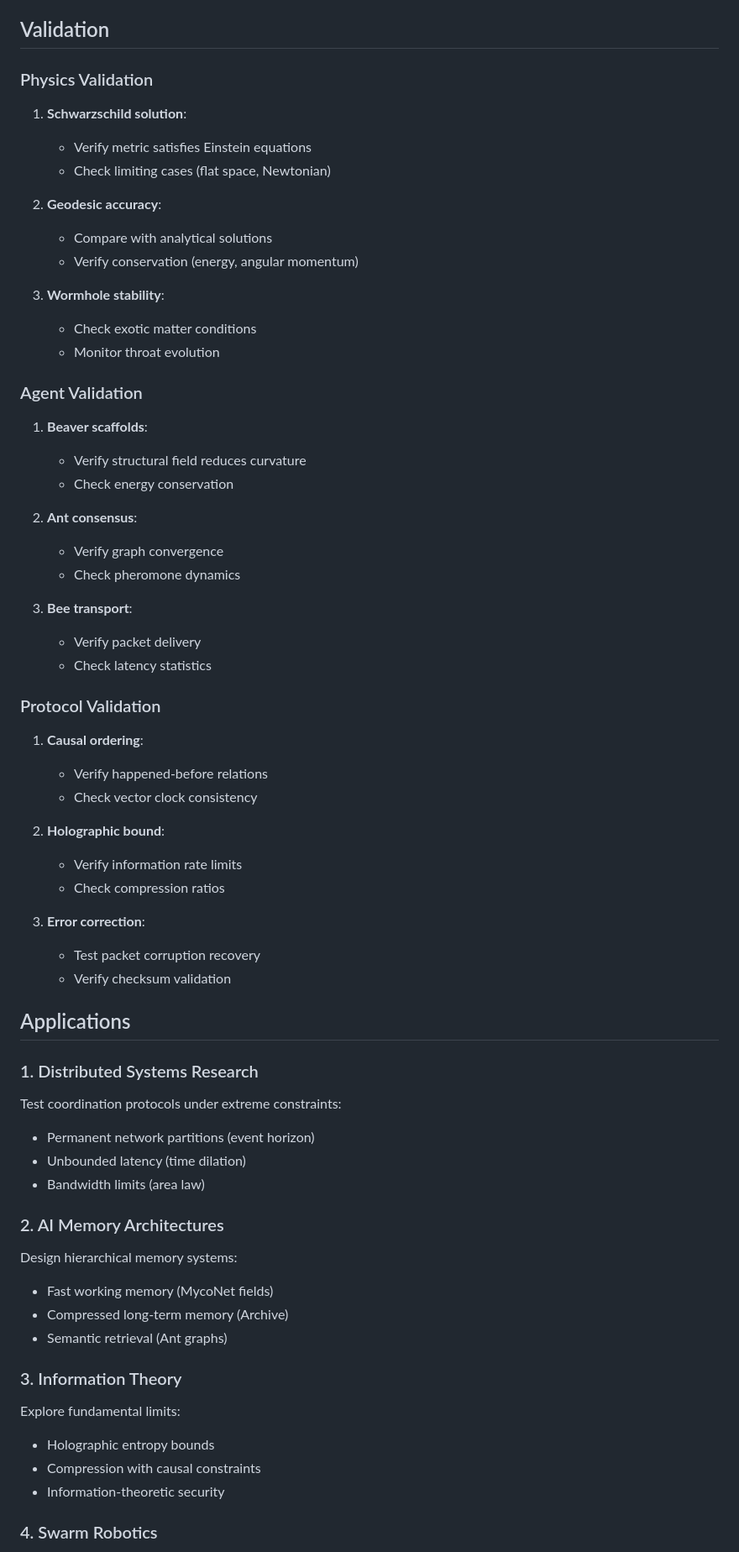
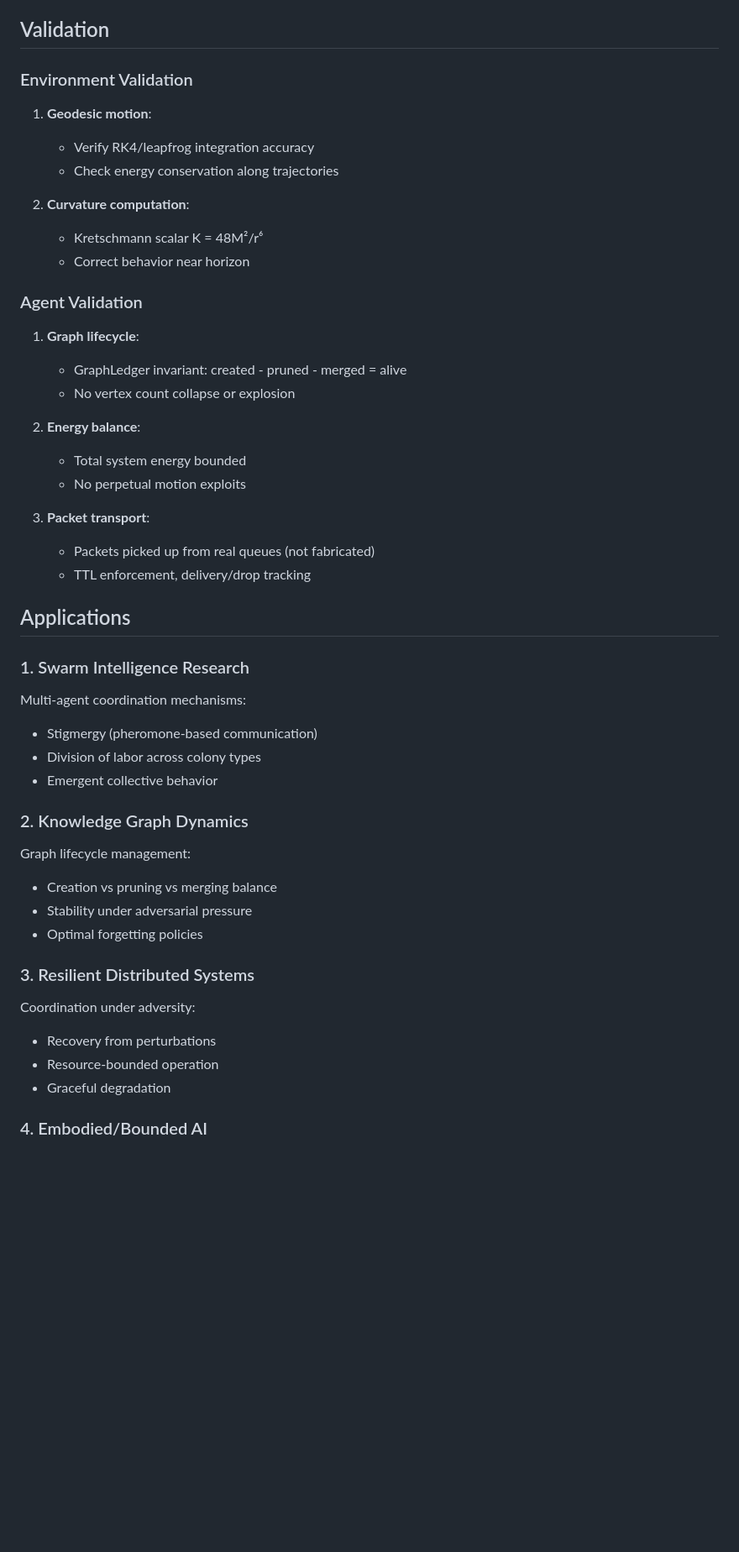
Before and after one commit to DeepakEz/blackhole_archive, a Markdown page: README.md, the part around one of its changes. Shown at 84% size. Rendered like a GitHub page; blank space fills up the shorter version.

```diff
--- a/README.md
+++ b/README.md
@@ -449,70 +396,52 @@ viz.plot_energy_evolution()  # Plot agent energy over time
 
 ## Validation
 
-### Physics Validation
+### Environment Validation
 
-1. **Schwarzschild solution**:
-   - Verify metric satisfies Einstein equations
-   - Check limiting cases (flat space, Newtonian)
+1. **Geodesic motion**:
+   - Verify RK4/leapfrog integration accuracy
+   - Check energy conservation along trajectories
 
-2. **Geodesic accuracy**:
-   - Compare with analytical solutions
-   - Verify conservation (energy, angular momentum)
-
-3. **Wormhole stability**:
-   - Check exotic matter conditions
-   - Monitor throat evolution
+2. **Curvature computation**:
+   - Kretschmann scalar K = 48M²/r⁶
+   - Correct behavior near horizon
 
 ### Agent Validation
 
-1. **Beaver scaffolds**:
-   - Verify structural field reduces curvature
-   - Check energy conservation
+1. **Graph lifecycle**:
+   - GraphLedger invariant: created - pruned - merged = alive
+   - No vertex count collapse or explosion
 
-2. **Ant consensus**:
-   - Verify graph convergence
-   - Check pheromone dynamics
+2. **Energy balance**:
+   - Total system energy bounded
+   - No perpetual motion exploits
 
-3. **Bee transport**:
-   - Verify packet delivery
-   - Check latency statistics
-
-### Protocol Validation
-
-1. **Causal ordering**:
-   - Verify happened-before relations
-   - Check vector clock consistency
-
-2. **Holographic bound**:
-   - Verify information rate limits
-   - Check compression ratios
-
-3. **Error correction**:
-   - Test packet corruption recovery
-   - Verify checksum validation
+3. **Packet transport**:
+   - Packets picked up from real queues (not fabricated)
+   - TTL enforcement, delivery/drop tracking
 
 ## Applications
 
-### 1. Distributed Systems Research
+### 1. Swarm Intelligence Research
 
-Test coordination protocols under extreme constraints:
-- Permanent network partitions (event horizon)
-- Unbounded latency (time dilation)
-- Bandwidth limits (area law)
+Multi-agent coordination mechanisms:
+- Stigmergy (pheromone-based communication)
+- Division of labor across colony types
+- Emergent collective behavior
 
-### 2. AI Memory Architectures
+### 2. Knowledge Graph Dynamics
 
-Design hierarchical memory systems:
-- Fast working memory (MycoNet fields)
-- Compressed long-term memory (Archive)
-- Semantic retrieval (Ant graphs)
+Graph lifecycle management:
+- Creation vs pruning vs merging balance
+- Stability under adversarial pressure
+- Optimal forgetting policies
 
-### 3. Information Theory
+### 3. Resilient Distributed Systems
 
-Explore fundamental limits:
-- Holographic entropy bounds
-- Compression with causal constraints
-- Information-theoretic security
+Coordination under adversity:
+- Recovery from perturbations
+- Resource-bounded operation
+- Graceful degradation
 
-### 4. Swarm Robotics
+### 4. Embodied/Bounded AI
 
```
Also changed, not shown: other parts of README.md (+58 -112 lines).
